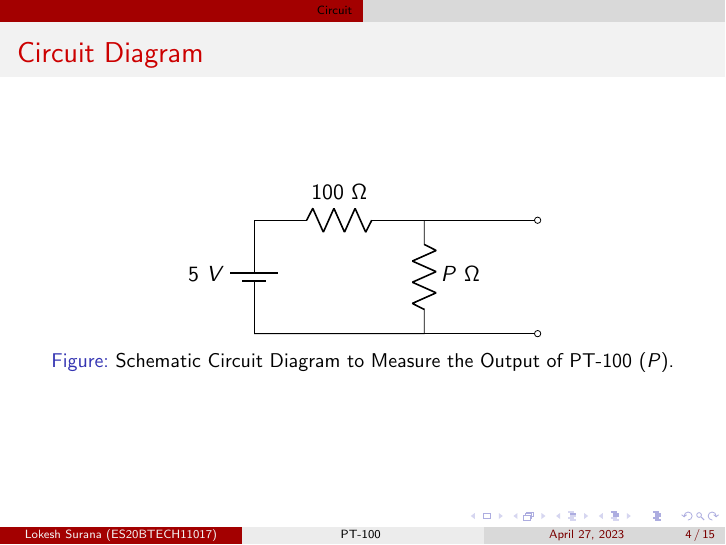
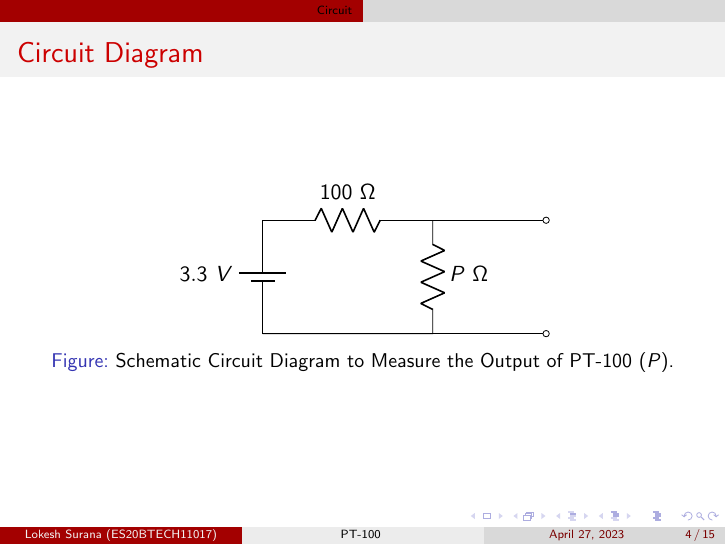
Before and after one commit to Lokesh8203/EE2802---Machine-learning, LaTeX slides (PT-100/Presentation.tex): page 4 of 15. Compiled offline with pdfLaTeX.

Commit message:
3.3 V diagram

```diff
--- a/PT-100/Presentation.tex
+++ b/PT-100/Presentation.tex
@@ -113,7 +113,7 @@ columns=fullflexible
     \begin{figure}[!ht]
         \centering
         \begin{circuitikz} \draw
-            (0,0) to[battery1, l=$5\ V$, invert] (0,2)
+            (0,0) to[battery1, l=$3.3\ V$, invert] (0,2)
             to[R, l^=$100\ \Omega$] (3,2) to[short, -o] (5,2);
             \draw (3,2) to[R, l^=$P\ \Omega$] (3,0)
             -- (0,0);
```
Also changed, not shown: 1 other file.
